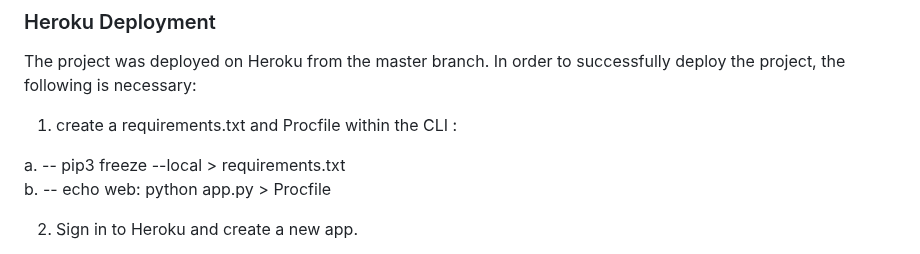
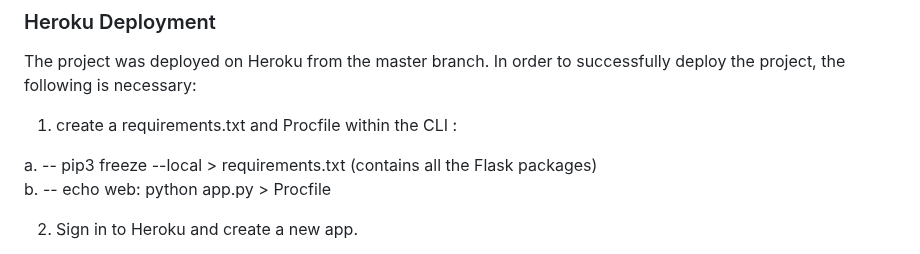
Before and after one commit to PSebastian96/pjt3-NoiseAudit, a Markdown page: README.md, the part around the change. GitHub-like rendering.

```diff
--- a/README.md
+++ b/README.md
@@ -404,7 +404,7 @@ In order to successfully deploy the project, the following is necessary:
 
 1. create a requirements.txt and Procfile within the CLI :
 
-a. -- pip3 freeze --local > requirements.txt <br>
+a. -- pip3 freeze --local > requirements.txt (contains all the Flask packages) <br>
 b. -- echo web: python app.py > Procfile
 
 2. Sign in to Heroku and create a new app.
```
